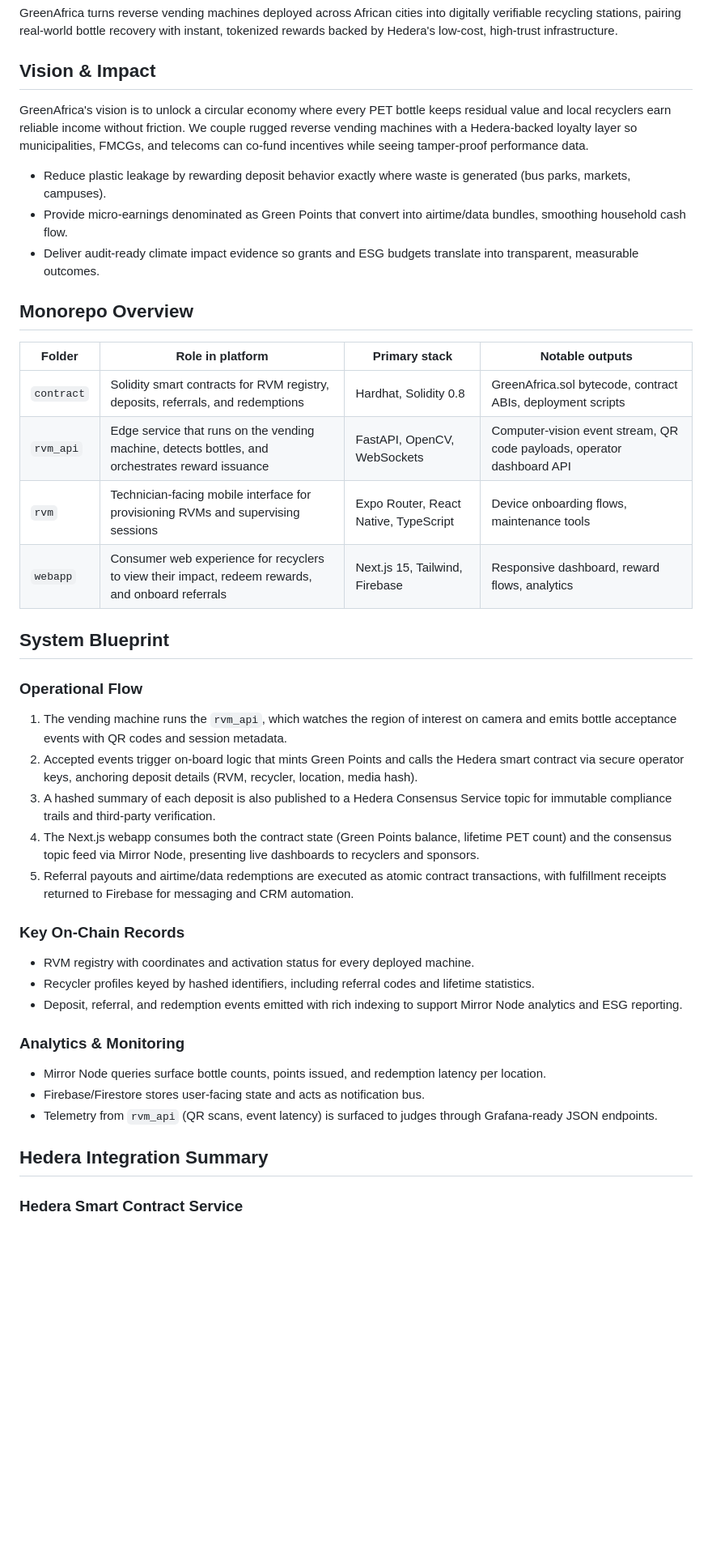
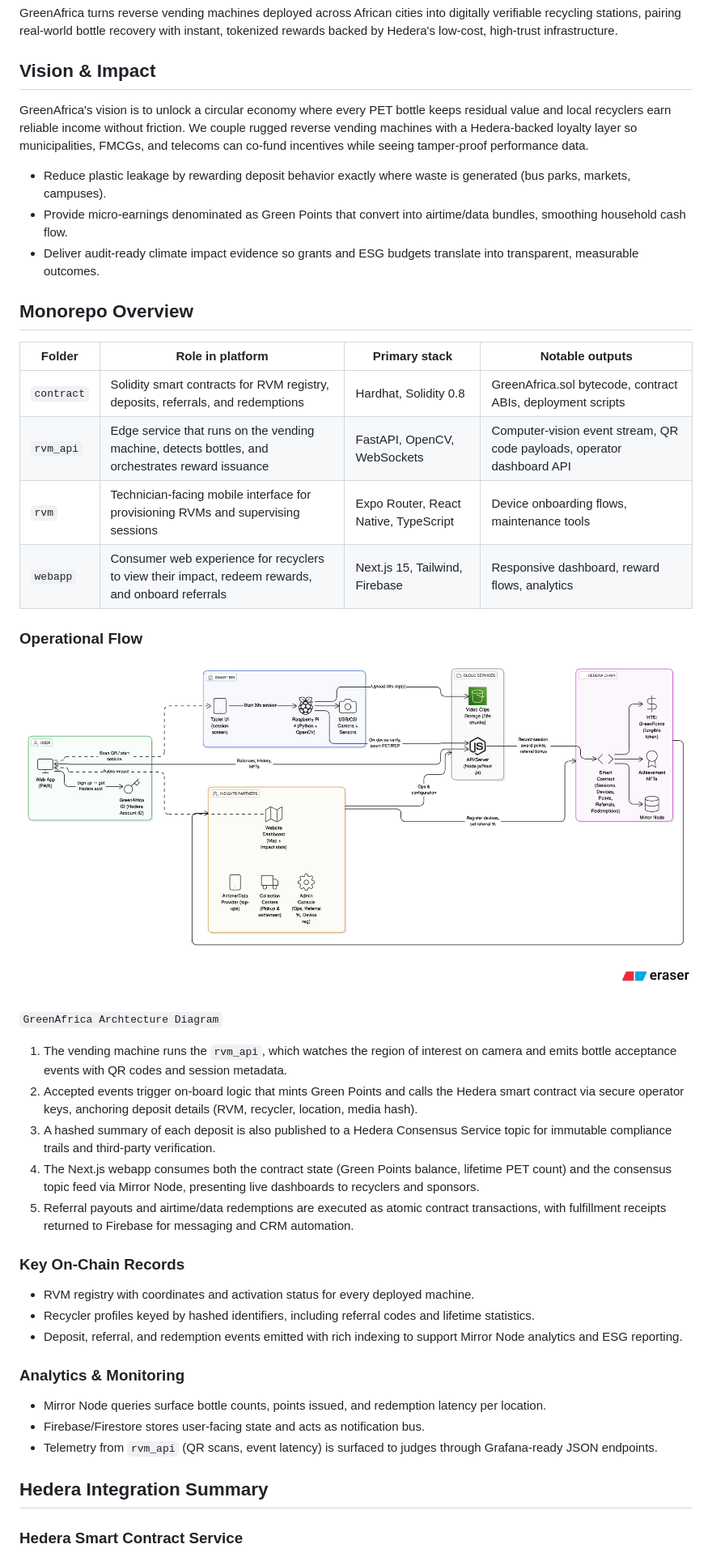
Before and after one commit to iemarjay/GreenAfrica, a Markdown page: README.md, the part around the change printed below. Shown: that part at 81% size. GitHub-like rendering; pictures changed too: achitecture-diagram.png (added); blank space fills up the shorter version.

Commit message:
docs: improve README formatting and add architecture diagram
- Add blank lines after section headers for better readability
- Reformat monorepo overview table with consistent alignment
- Include architecture diagram image with descriptive caption
- Enhance overall document structure and visual organization

```diff
--- a/README.md
+++ b/README.md
@@ -6,6 +6,7 @@
 GreenAfrica turns reverse vending machines deployed across African cities into digitally verifiable recycling stations, pairing real-world bottle recovery with instant, tokenized rewards backed by Hedera's low-cost, high-trust infrastructure.
 
 ## Vision & Impact
+
 GreenAfrica's vision is to unlock a circular economy where every PET bottle keeps residual value and local recyclers earn reliable income without friction. We couple rugged reverse vending machines with a Hedera-backed loyalty layer so municipalities, FMCGs, and telecoms can co-fund incentives while seeing tamper-proof performance data.
 
 - Reduce plastic leakage by rewarding deposit behavior exactly where waste is generated (bus parks, markets, campuses).
@@ -13,15 +14,19 @@ GreenAfrica's vision is to unlock a circular economy where every PET bottle keep
 - Deliver audit-ready climate impact evidence so grants and ESG budgets translate into transparent, measurable outcomes.
 
 ## Monorepo Overview
-| Folder | Role in platform | Primary stack | Notable outputs |
-| --- | --- | --- | --- |
-| `contract` | Solidity smart contracts for RVM registry, deposits, referrals, and redemptions | Hardhat, Solidity 0.8 | GreenAfrica.sol bytecode, contract ABIs, deployment scripts |
-| `rvm_api` | Edge service that runs on the vending machine, detects bottles, and orchestrates reward issuance | FastAPI, OpenCV, WebSockets | Computer-vision event stream, QR code payloads, operator dashboard API |
-| `rvm` | Technician-facing mobile interface for provisioning RVMs and supervising sessions | Expo Router, React Native, TypeScript | Device onboarding flows, maintenance tools |
-| `webapp` | Consumer web experience for recyclers to view their impact, redeem rewards, and onboard referrals | Next.js 15, Tailwind, Firebase | Responsive dashboard, reward flows, analytics |
 
-## System Blueprint
+| Folder     | Role in platform                                                                                  | Primary stack                         | Notable outputs                                                        |
+| ---------- | ------------------------------------------------------------------------------------------------- | ------------------------------------- | ---------------------------------------------------------------------- |
+| `contract` | Solidity smart contracts for RVM registry, deposits, referrals, and redemptions                   | Hardhat, Solidity 0.8                 | GreenAfrica.sol bytecode, contract ABIs, deployment scripts            |
+| `rvm_api`  | Edge service that runs on the vending machine, detects bottles, and orchestrates reward issuance  | FastAPI, OpenCV, WebSockets           | Computer-vision event stream, QR code payloads, operator dashboard API |
+| `rvm`      | Technician-facing mobile interface for provisioning RVMs and supervising sessions                 | Expo Router, React Native, TypeScript | Device onboarding flows, maintenance tools                             |
+| `webapp`   | Consumer web experience for recyclers to view their impact, redeem rewards, and onboard referrals | Next.js 15, Tailwind, Firebase        | Responsive dashboard, reward flows, analytics                          |
+
 ### Operational Flow
+
+![Archtecture Diagram](/achitecture-diagram.png)
+`GreenAfrica Archtecture Diagram`
+
 1. The vending machine runs the `rvm_api`, which watches the region of interest on camera and emits bottle acceptance events with QR codes and session metadata.
 2. Accepted events trigger on-board logic that mints Green Points and calls the Hedera smart contract via secure operator keys, anchoring deposit details (RVM, recycler, location, media hash).
 3. A hashed summary of each deposit is also published to a Hedera Consensus Service topic for immutable compliance trails and third-party verification.
@@ -29,14 +34,17 @@ GreenAfrica's vision is to unlock a circular economy where every PET bottle keep
 5. Referral payouts and airtime/data redemptions are executed as atomic contract transactions, with fulfillment receipts returned to Firebase for messaging and CRM automation.
 
 ### Key On-Chain Records
+
 - RVM registry with coordinates and activation status for every deployed machine.
 - Recycler profiles keyed by hashed identifiers, including referral codes and lifetime statistics.
 - Deposit, referral, and redemption events emitted with rich indexing to support Mirror Node analytics and ESG reporting.
 
 ### Analytics & Monitoring
+
 - Mirror Node queries surface bottle counts, points issued, and redemption latency per location.
 - Firebase/Firestore stores user-facing state and acts as notification bus.
 - Telemetry from `rvm_api` (QR scans, event latency) is surfaced to judges through Grafana-ready JSON endpoints.
 
 ## Hedera Integration Summary
+
 ### Hedera Smart Contract Service
```
Also changed, not shown: other parts of README.md (+10 -1 lines).
